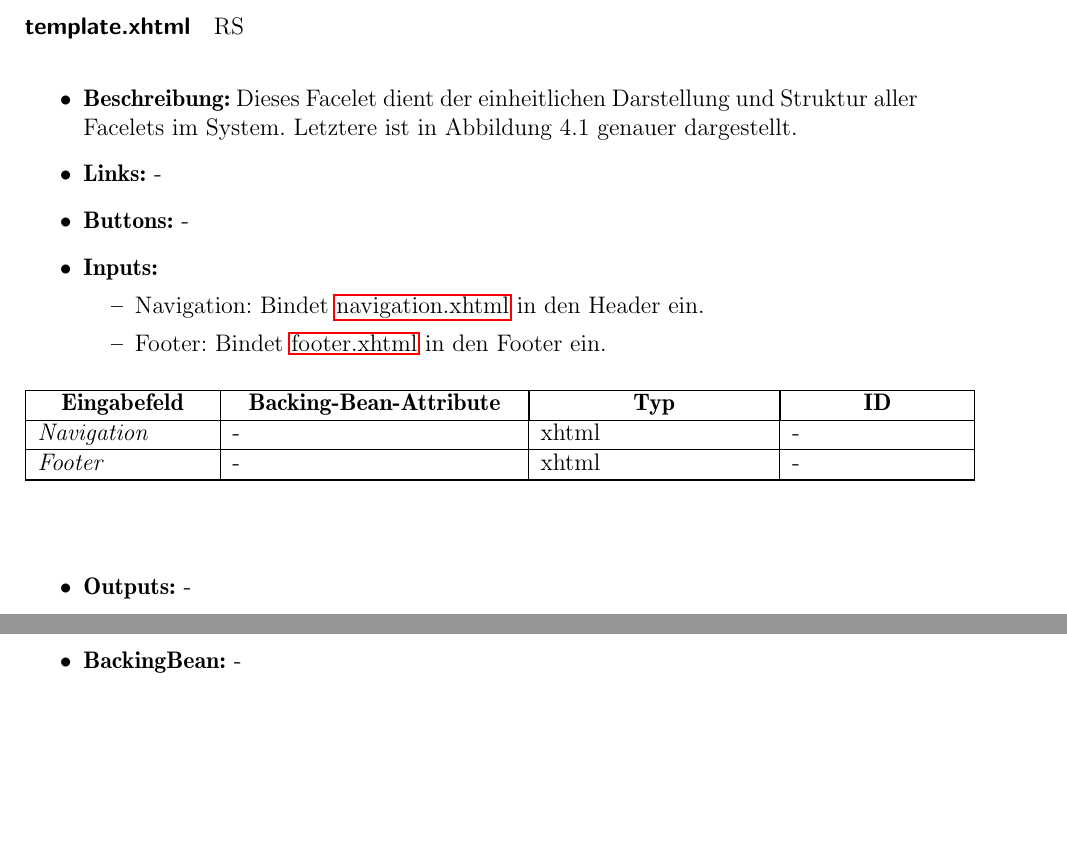
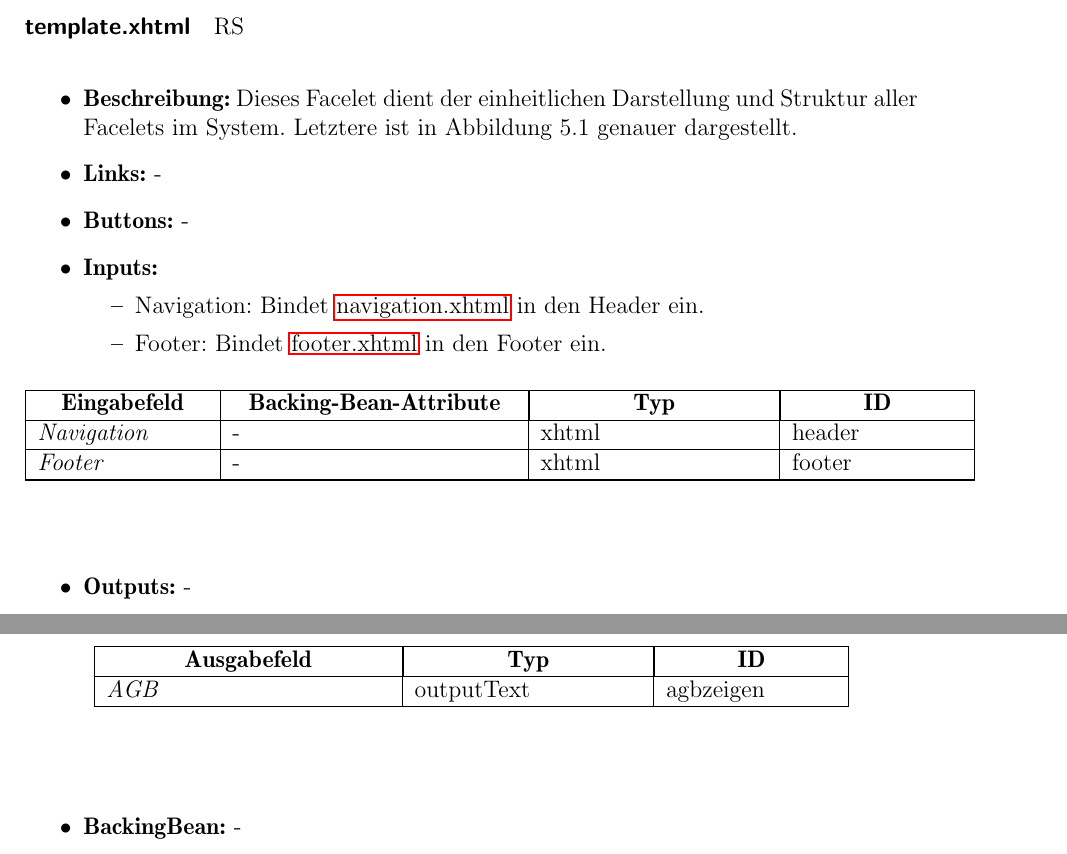
Before and after one commit to cretu90/SEP15-Team3, a LaTeX document (Documentation/3. Feinspezifikation/Feinspezifikation-SEP2015.tex, which reads Documentation/3. Feinspezifikation/View.tex): two parts of pages 47 and 54 of 93 before the commit and two parts of pages 47 and 55 of 93 after it, joined at a grey line, cut so that both start at the same text, the shorter picture padded with empty space. Compiled offline with pdfLaTeX.

Commit message:
View kleines Update

```diff
--- a/Documentation/3. Feinspezifikation/View.tex
+++ b/Documentation/3. Feinspezifikation/View.tex
@@ -141,7 +141,7 @@
 		\paragraph{template.xhtml} \hypertarget{template}
 		RS\\
 		\begin{itemize}
-			\item \textbf{Beschreibung:} Dieses Facelet dient der einheitlichen Darstellung und Struktur aller Facelets im System. Letztere ist in Abbildung 4.1 genauer dargestellt.
+			\item \textbf{Beschreibung:} Dieses Facelet dient der einheitlichen Darstellung und Struktur aller Facelets im System. Letztere ist in Abbildung 5.1 genauer dargestellt.
 			\item \textbf{Links:} -
 			\item \textbf{Buttons:} -
 			\item \textbf{Inputs:}
@@ -156,8 +156,8 @@
 					\endfirsthead
 					\hline
 					\endlastfoot
-					\textit{Navigation} & - & xhtml & - \\ \hline
-					\textit{Footer} & - & xhtml & - \\ \hline
+					\textit{Navigation} & - & xhtml & header \\ \hline
+					\textit{Footer} & - & xhtml & footer \\ \hline
 				\end{longtable}
 			\end{center}
 			\item \textbf{Outputs:} -
@@ -426,6 +426,16 @@
 			\begin{itemize}
 				\item von Betreibern festgelegte Allgemeine Geschäftsbedingungen.
 			\end{itemize}
+				\begin{center}
+					\begin{longtable}{|p{5cm} | p{4cm}|p{3cm}|}
+
+						\hline \multicolumn{1}{|c|}{\textbf{Ausgabefeld}} & \multicolumn{1}{|c|}{\textbf{Typ}}  &  \multicolumn{1}{|c|}{\textbf{ID}} \\ \hline
+						\endfirsthead
+						\hline
+						\endlastfoot
+						\textit{AGB}  & outputText & agbzeigen \\ \hline
+					\end{longtable}
+				\end{center}
 			\item \textbf{BackingBean:} -
 		\end{itemize}
 
```
Also changed, not shown: Documentation/3. Feinspezifikation/View.tex (20 more changed lines).
